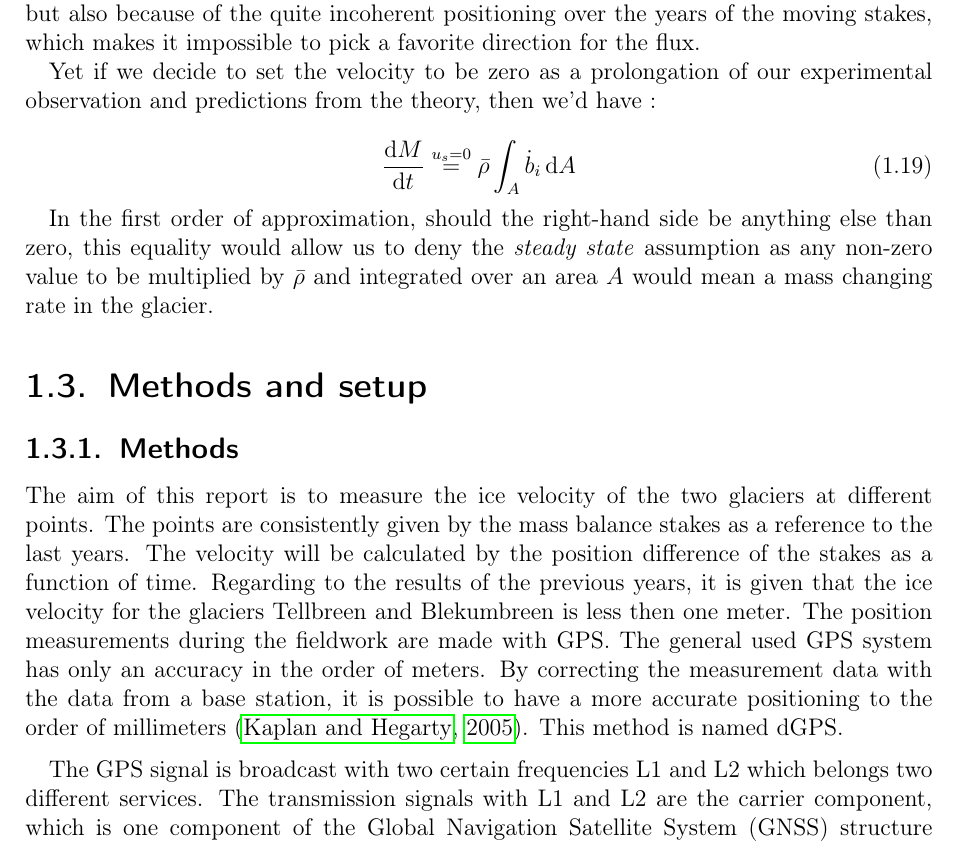
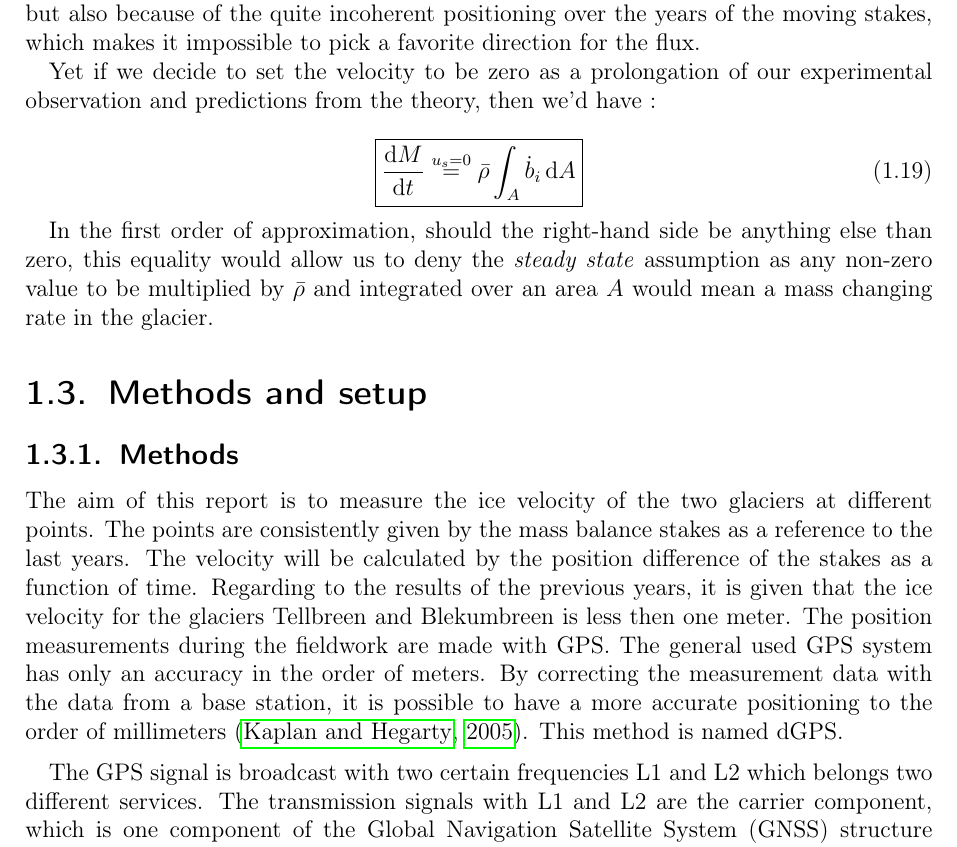
Before and after one commit to Standard24/SnowAirIceSea, a LaTeX thesis (protocol/Compile.tex, which reads protocol/03_theoretical_background.tex): part of page 8 of 46, cut so that both start at the same text. Compiled offline with pdfLaTeX; an older LaTeX class or package is replaced by its successor.

Commit message:
added a box to an equation

```diff
--- a/protocol/03_theoretical_background.tex
+++ b/protocol/03_theoretical_background.tex
@@ -188,6 +188,6 @@ where $\dot{b}_i$ is the ice-equivalent specific mass balance rate in $\left[ \f
 
 Yet if we decide to set the velocity to be zero as a prolongation of our experimental observation and predictions from the theory, then we'd have :
 
-\begin{equation} \frac{\mathrm{d} M}{\mathrm{d}t} \stackrel{u_s = 0}{=} \bar{\rho} \int_A \dot{b}_i \, \mathrm{d}A \end{equation}
+\begin{equation} \boxed{\frac{\mathrm{d} M}{\mathrm{d}t} \stackrel{u_s = 0}{=} \bar{\rho} \int_A \dot{b}_i \, \mathrm{d}A} \end{equation}
 
 In the first order of approximation, should the right-hand side be anything else than zero, this equality would allow us to deny the \textit{steady state} assumption as any non-zero value to be multiplied by $\bar{\rho}$ and integrated over an area $A$ would mean a mass changing rate in the glacier.
```
